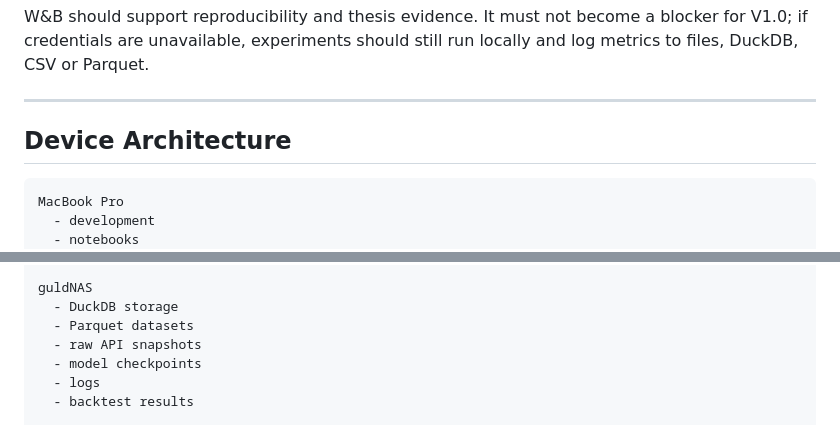
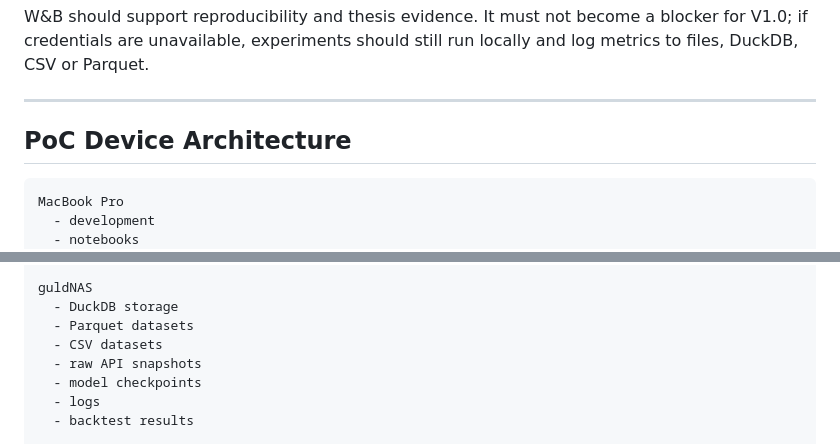
Before and after one commit to guldmand/StockInvestmentDSS, a Markdown page: README.md, 2 parts joined by grey strips. GitHub-like rendering.

Commit message:
Updated to README.md V4.4

````diff
--- a/README.md
+++ b/README.md
@@ -302,7 +302,7 @@ W&B should support reproducibility and thesis evidence. It must not become a blo
 
 ---
 
-## Device Architecture
+## PoC Device Architecture
 
 ```text
 MacBook Pro
@@ -328,6 +328,7 @@ Turing Pi 2 / k3s
 guldNAS
   - DuckDB storage
   - Parquet datasets
+  - CSV datasets
   - raw API snapshots
   - model checkpoints
   - logs
````
